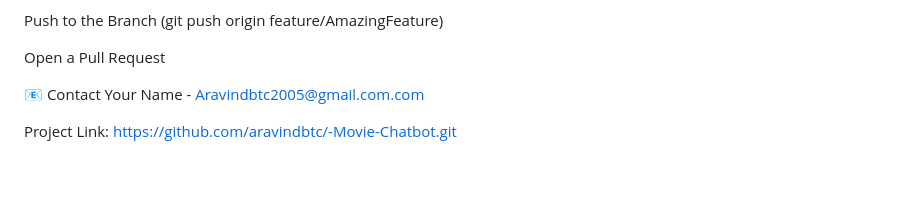
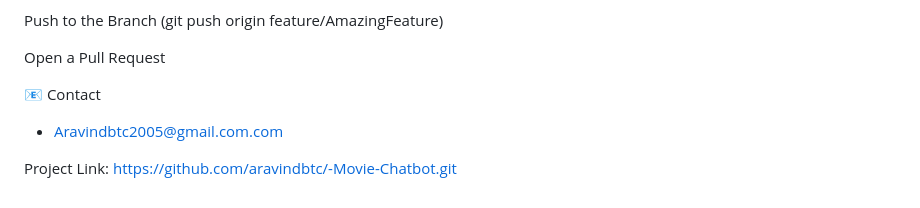
Before and after one commit to aravindbtc/-Movie-Chatbot, a Markdown page: README.md, the part around the change. Rendered like a GitHub page; blank space fills up the shorter version.

```diff
--- a/README.md
+++ b/README.md
@@ -95,6 +95,6 @@ Open a Pull Request
 
 
 📧 Contact
-Your Name - Aravindbtc2005@gmail.com.com
+- Aravindbtc2005@gmail.com.com
 
 Project Link:  https://github.com/aravindbtc/-Movie-Chatbot.git
```
